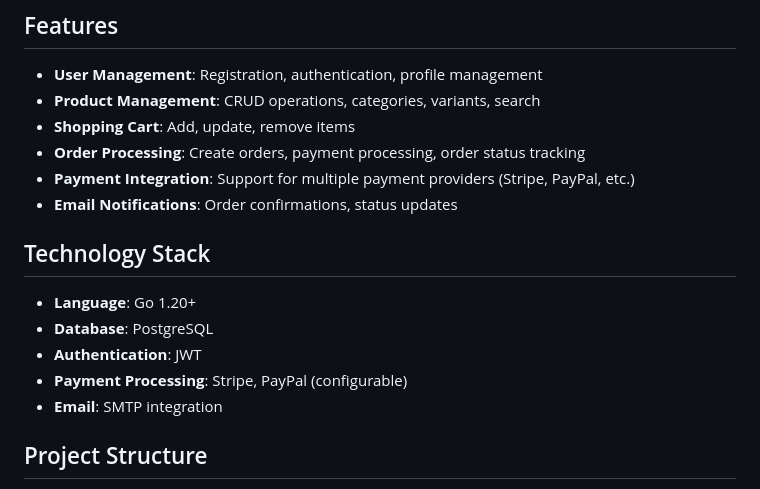
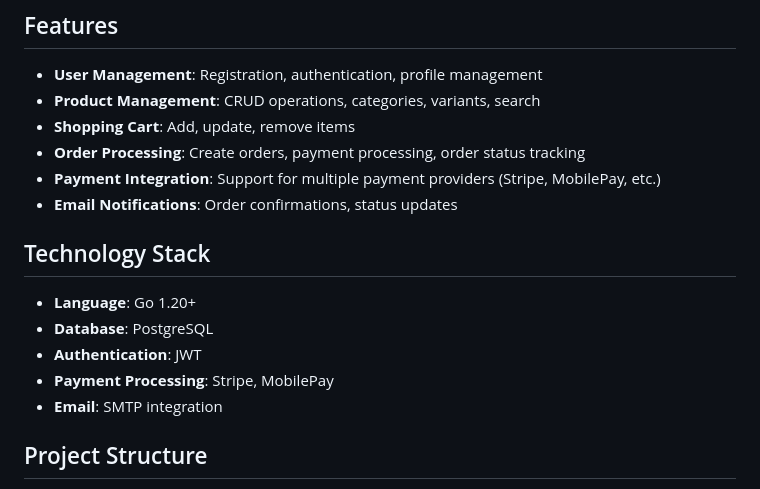
Before and after one commit to gkhaavik/CommercifyGO, a Markdown page: readme.md, the part around the change printed below. Rendered like a GitHub page.

```diff
--- a/readme.md
+++ b/readme.md
@@ -8,7 +8,7 @@ A robust, scalable e-commerce backend API built with Go, following clean archite
 - **Product Management**: CRUD operations, categories, variants, search
 - **Shopping Cart**: Add, update, remove items
 - **Order Processing**: Create orders, payment processing, order status tracking
-- **Payment Integration**: Support for multiple payment providers (Stripe, PayPal, etc.)
+- **Payment Integration**: Support for multiple payment providers (Stripe, MobilePay, etc.)
 - **Email Notifications**: Order confirmations, status updates
 
 ## Technology Stack
@@ -16,7 +16,7 @@ A robust, scalable e-commerce backend API built with Go, following clean archite
 - **Language**: Go 1.20+
 - **Database**: PostgreSQL
 - **Authentication**: JWT
-- **Payment Processing**: Stripe, PayPal (configurable)
+- **Payment Processing**: Stripe, MobilePay
 - **Email**: SMTP integration
 
 ## Project Structure
```
Also changed, not shown: other parts of readme.md (+87 -95 lines).
